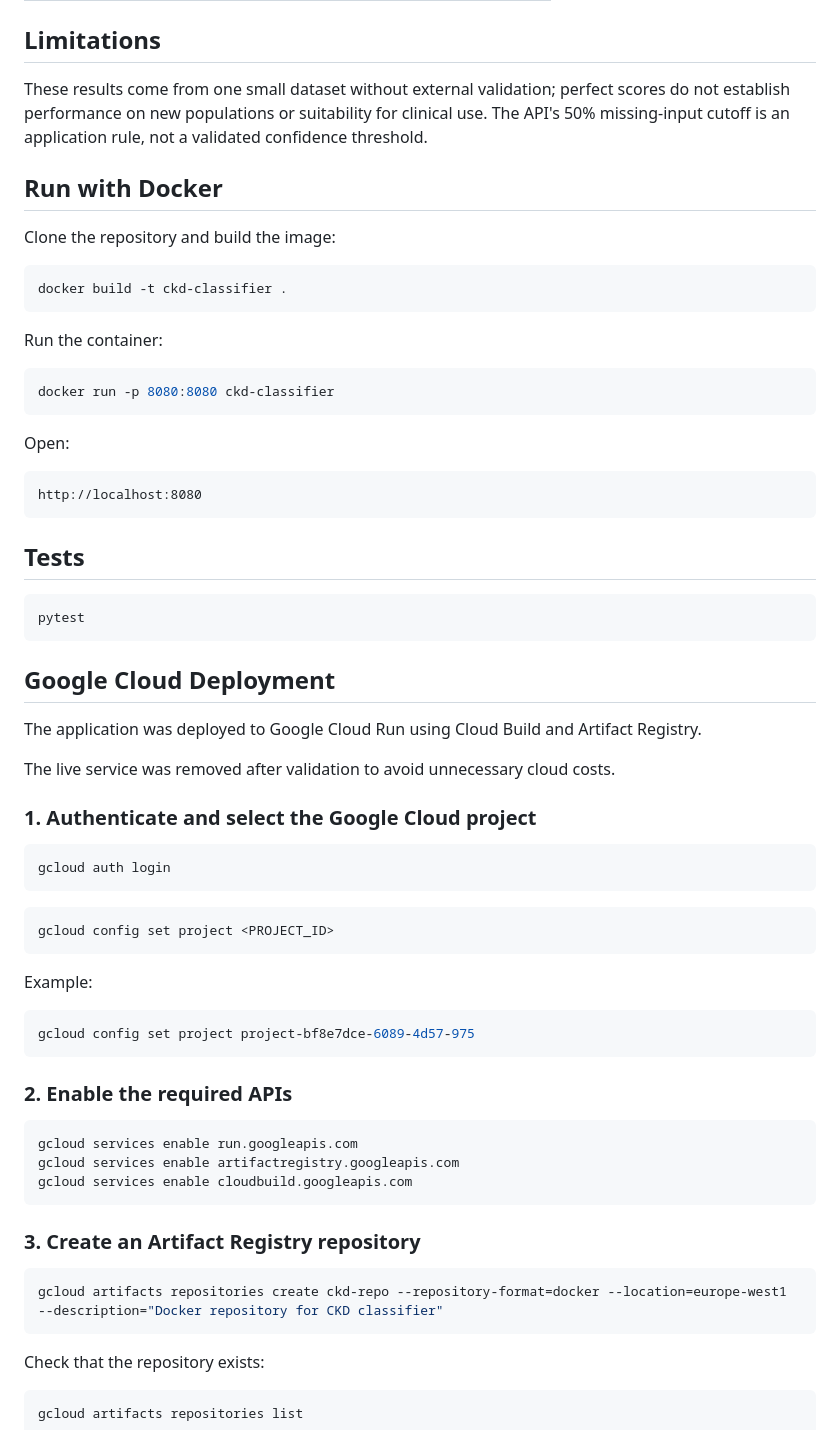
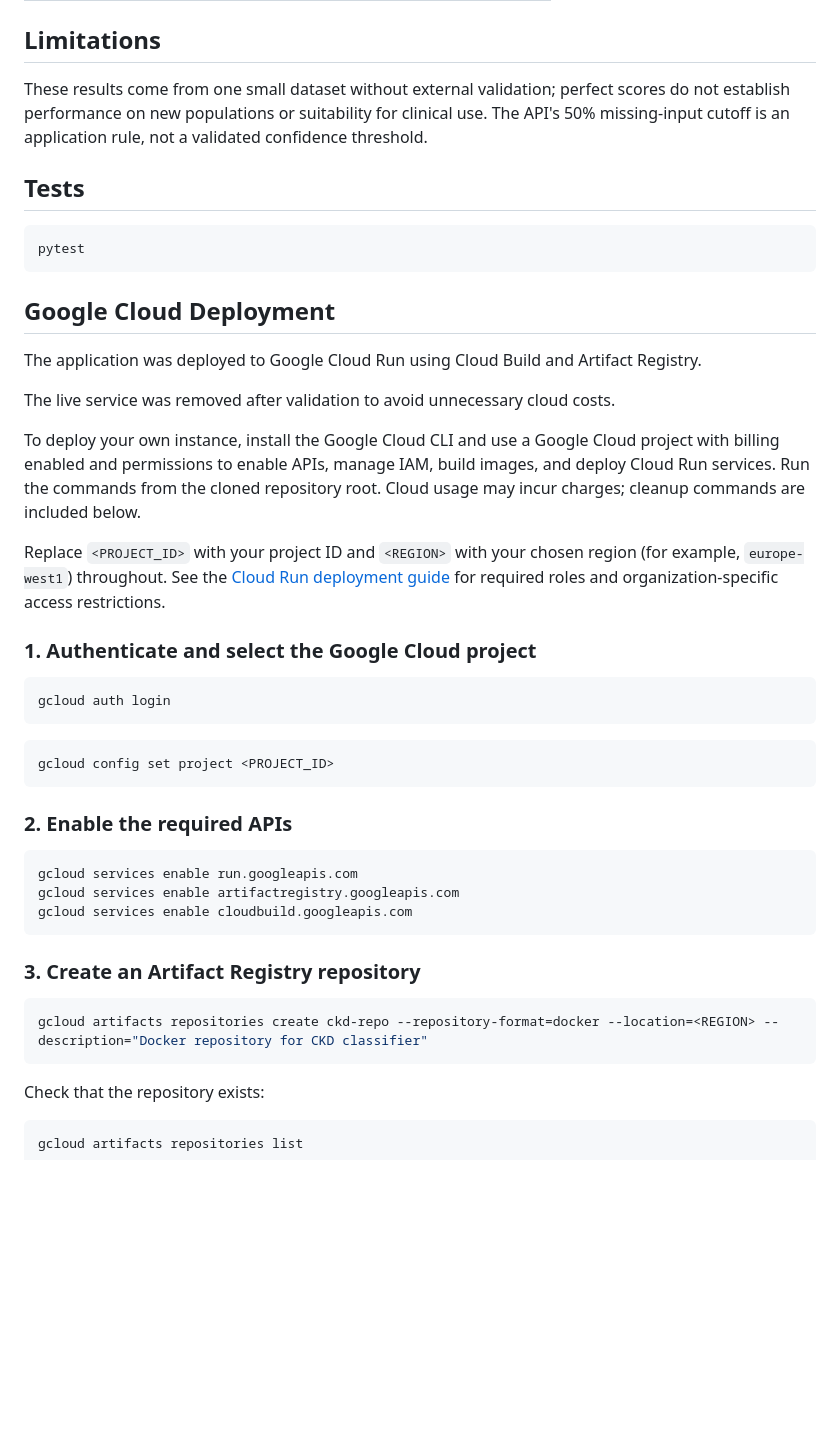
Before and after one commit to mafaldamsmartinho/chronic-kidney-disease-classifier, a Markdown page: README.md, the part around one of its changes. GitHub-like rendering; blank space fills up the shorter version.

````diff
--- a/README.md
+++ b/README.md
@@ -36,26 +55,6 @@ The dataset contains 400 records: 320 for training and five-fold stratified cros
 
 These results come from one small dataset without external validation; perfect scores do not establish performance on new populations or suitability for clinical use. The API's 50% missing-input cutoff is an application rule, not a validated confidence threshold.
 
-## Run with Docker
-
-Clone the repository and build the image:
-
-```bash
-docker build -t ckd-classifier .
-```
-
-Run the container:
-
-```bash
-docker run -p 8080:8080 ckd-classifier
-```
-
-Open:
-
-```text
-http://localhost:8080
-```
-
 ## Tests
 
 ```bash
@@ -67,6 +66,10 @@ The application was deployed to Google Cloud Run using Cloud Build and Artifact
 
 The live service was removed after validation to avoid unnecessary cloud costs.
 
+To deploy your own instance, install the Google Cloud CLI and use a Google Cloud project with billing enabled and permissions to enable APIs, manage IAM, build images, and deploy Cloud Run services. Run the commands from the cloned repository root. Cloud usage may incur charges; cleanup commands are included below.
+
+Replace `<PROJECT_ID>` with your project ID and `<REGION>` with your chosen region (for example, `europe-west1`) throughout. See the [Cloud Run deployment guide](https://docs.cloud.google.com/run/docs/deploying) for required roles and organization-specific access restrictions.
+
 ### 1. Authenticate and select the Google Cloud project
 
 ```bash
@@ -75,12 +78,6 @@ gcloud auth login
 
 ```bash
 gcloud config set project <PROJECT_ID>
-```
-
-Example:
-
-```bash
-gcloud config set project project-bf8e7dce-6089-4d57-975
 ```
 
 ### 2. Enable the required APIs
@@ -94,7 +91,7 @@ gcloud services enable cloudbuild.googleapis.com
 ### 3. Create an Artifact Registry repository
 
 ```bash
-gcloud artifacts repositories create ckd-repo --repository-format=docker --location=europe-west1 --description="Docker repository for CKD classifier"
+gcloud artifacts repositories create ckd-repo --repository-format=docker --location=<REGION> --description="Docker repository for CKD classifier"
 ```
 
 Check that the repository exists:
````
Also changed, not shown: other parts of README.md (+30 -5 lines), image.png (added), 3 other files.
